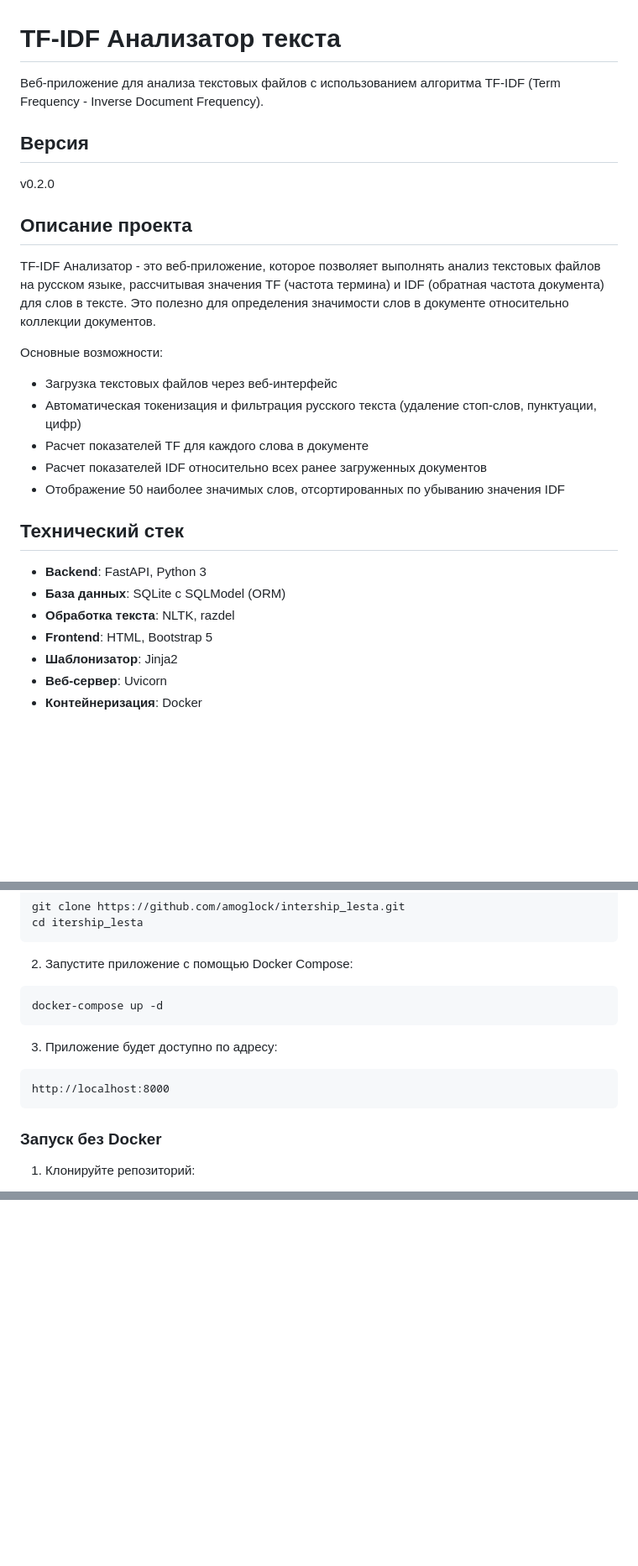
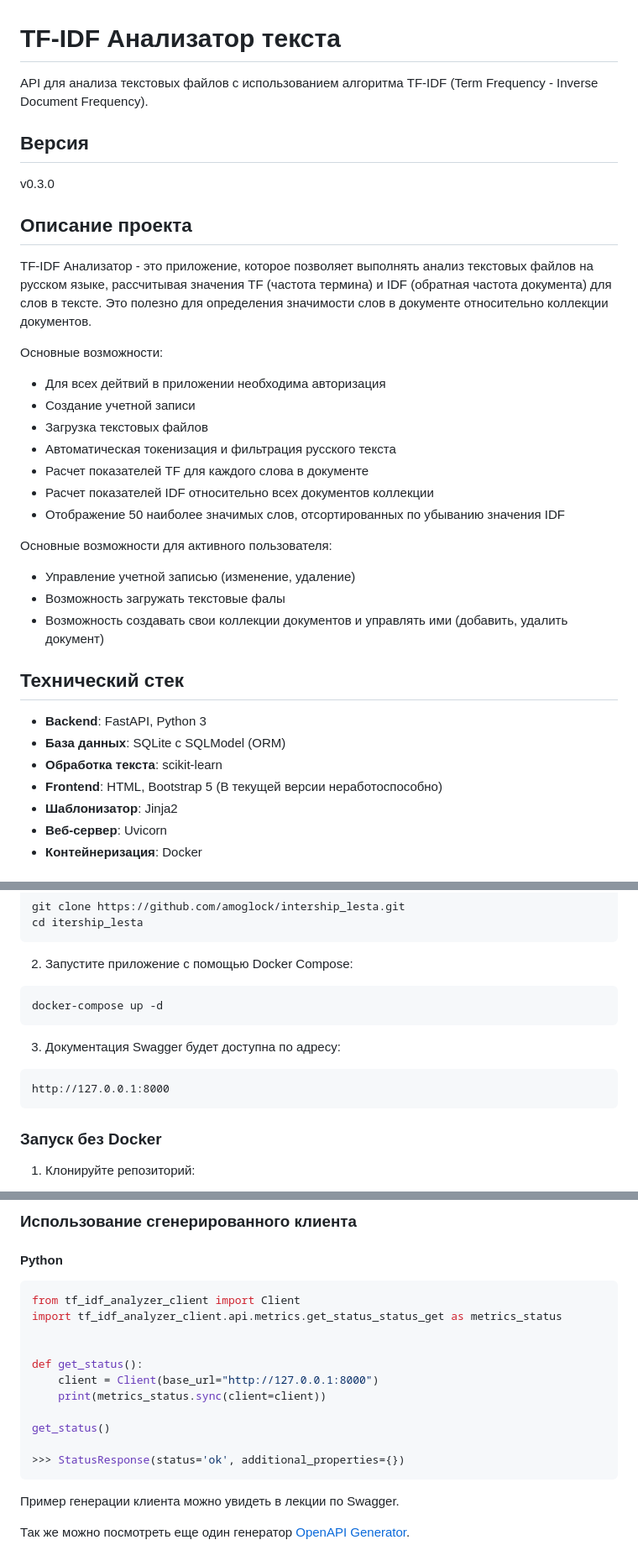
Before and after one commit to amoglock/intership_lesta, a Markdown page: README.md, 3 parts joined by grey strips. Shown: that part at 84% size. Drawn GitHub-style; blank space fills up the shorter version.

````diff
--- a/README.md
+++ b/README.md
@@ -1,27 +1,35 @@
 # TF-IDF Анализатор текста
 
-Веб-приложение для анализа текстовых файлов с использованием алгоритма TF-IDF (Term Frequency - Inverse Document Frequency).
+API для анализа текстовых файлов с использованием алгоритма TF-IDF (Term Frequency - Inverse Document Frequency).
 
 ## Версия
-v0.2.0
+v0.3.0
 
 ## Описание проекта
 
-TF-IDF Анализатор - это веб-приложение, которое позволяет выполнять анализ текстовых файлов на русском языке, рассчитывая значения TF (частота термина) и IDF (обратная частота документа) для слов в тексте. Это полезно для определения значимости слов в документе относительно коллекции документов.
+TF-IDF Анализатор - это приложение, которое позволяет выполнять анализ текстовых файлов на русском языке, рассчитывая значения TF (частота термина) и IDF (обратная частота документа) для слов в тексте. Это полезно для определения значимости слов в документе относительно коллекции документов.
 
 Основные возможности:
-- Загрузка текстовых файлов через веб-интерфейс
-- Автоматическая токенизация и фильтрация русского текста (удаление стоп-слов, пунктуации, цифр)
+- Для всех дейтвий в приложении необходима авторизация
+- Создание учетной записи
+- Загрузка текстовых файлов
+- Автоматическая токенизация и фильтрация русского текста
 - Расчет показателей TF для каждого слова в документе
-- Расчет показателей IDF относительно всех ранее загруженных документов
+- Расчет показателей IDF относительно всех документов коллекции
 - Отображение 50 наиболее значимых слов, отсортированных по убыванию значения IDF
+
+Основные возможности для активного пользователя:
+- Управление учетной записью (изменение, удаление)
+- Возможность загружать текстовые фалы
+- Возможность создавать свои коллекции документов и управлять ими (добавить, удалить документ)
+
 
 ## Технический стек
 
 - **Backend**: FastAPI, Python 3
 - **База данных**: SQLite с SQLModel (ORM)
-- **Обработка текста**: NLTK, razdel
-- **Frontend**: HTML, Bootstrap 5
+- **Обработка текста**: scikit-learn
+- **Frontend**: HTML, Bootstrap 5 (В текущей версии неработоспособно)
 - **Шаблонизатор**: Jinja2
 - **Веб-сервер**: Uvicorn
 - **Контейнеризация**: Docker
@@ -47,9 +55,9 @@ cd itership_lesta
 docker-compose up -d
 ```
 
-3. Приложение будет доступно по адресу:
+3. Документация Swagger будет доступна по адресу:
 ```
-http://localhost:8000
+http://127.0.0.1:8000
 ```
 
 ### Запуск без Docker
@@ -190,0 +245,19 @@ IDF(слово) = log((Общее количество документов + 1)
+### Использование сгенерированного клиента
+
+#### Python
+```python
+from tf_idf_analyzer_client import Client
+import tf_idf_analyzer_client.api.metrics.get_status_status_get as metrics_status
+
+
+def get_status():
+    client = Client(base_url="http://127.0.0.1:8000")
+    print(metrics_status.sync(client=client))
+
+get_status()
+
+>>> StatusResponse(status='ok', additional_properties={})
+```
+Пример генерации клиента можно увидеть в лекции по Swagger.
+
+Так же можно посмотреть еще один генератор [OpenAPI Generator](https://openapi-generator.tech/).
````
Also changed, not shown: other parts of README.md (+94 -48 lines).
